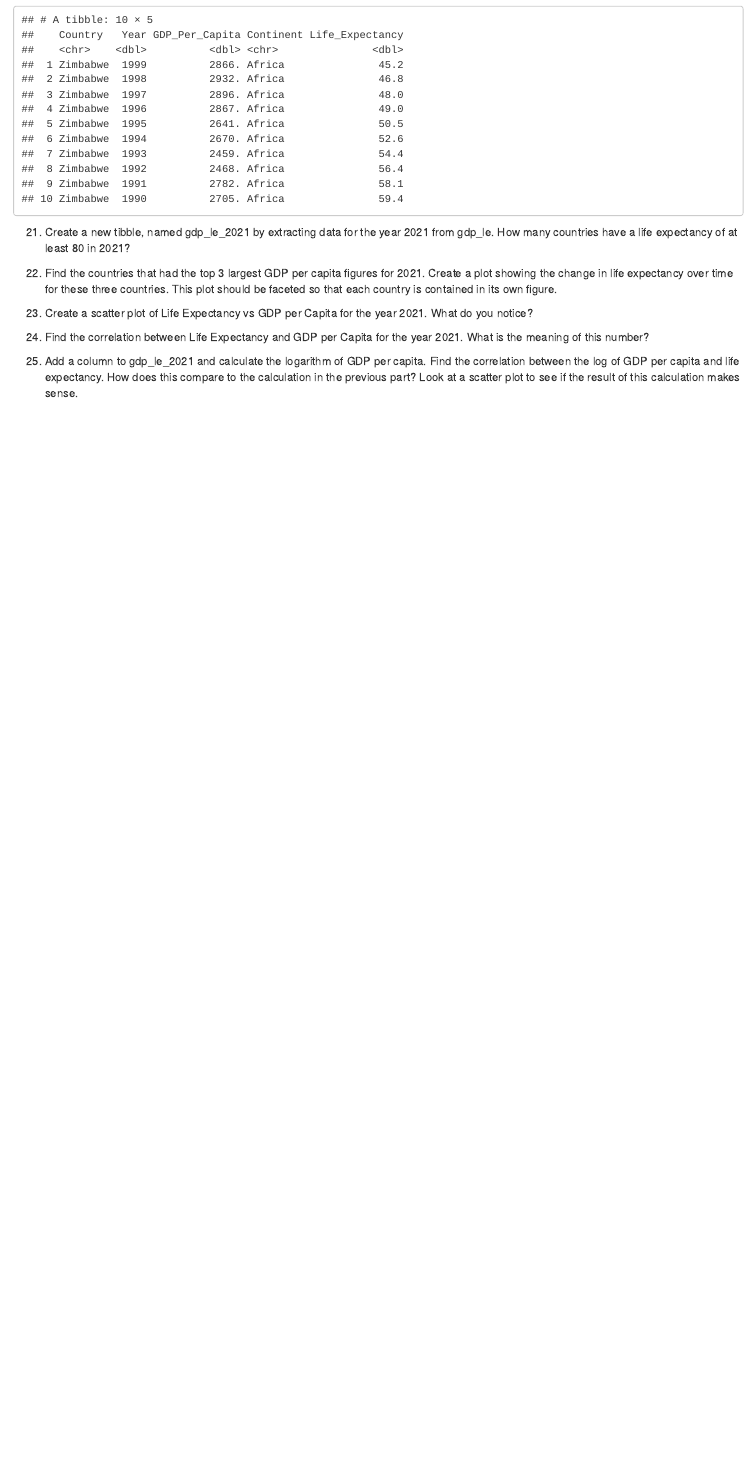
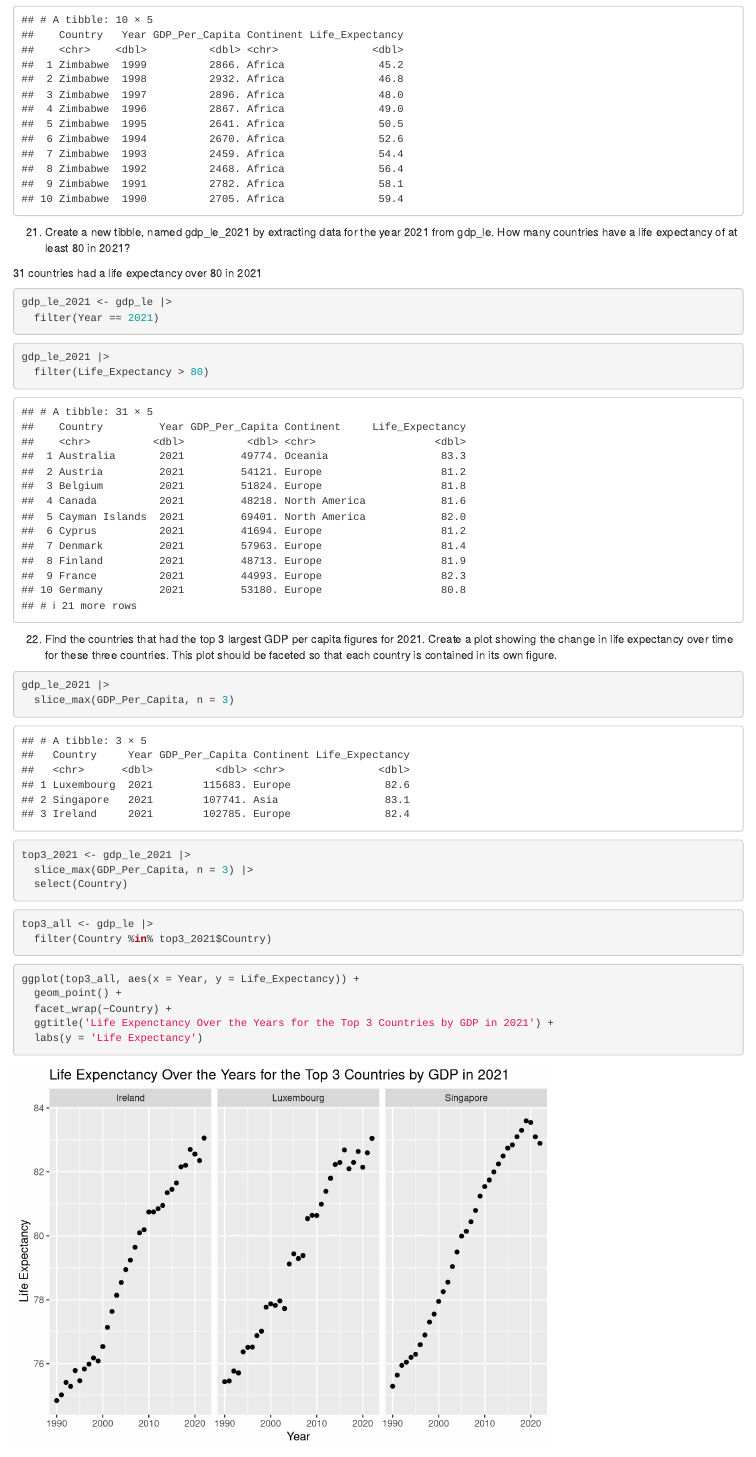
Before and after one commit to nss-data-science-cohort-8/tidyverse-un-vickitaylor, an R Markdown document (notebooks/tidyverse_gdp.Rmd): the page in a window 1100 px wide, from 9260 px down. Rendered offline with R 4.5, knitr and Pandoc, with nearby package versions; common packages that the code uses without loading them are loaded.

Commit message:
thru question 23

````diff
--- a/notebooks/tidyverse_gdp.Rmd
+++ b/notebooks/tidyverse_gdp.Rmd
@@ -259,9 +259,60 @@ slice_tail(gdp_le, n = 10)
 
 21) Create a new tibble, named gdp_le_2021 by extracting data for the year 2021 from gdp_le. How many countries have a life expectancy of at least 80 in 2021?
 
+31 countries had a life expectancy over 80 in 2021
+
+```{r}
+gdp_le_2021 <- gdp_le |>
+  filter(Year == 2021)
+```
+
+
+```{r}
+gdp_le_2021 |>
+  filter(Life_Expectancy > 80)
+```
+
+
 22) Find the countries that had the top 3 largest GDP per capita figures for 2021. Create a plot showing the change in life expectancy over time for these three countries. This plot should be faceted so that each country is contained in its own figure.
 
+```{r}
+gdp_le_2021 |>
+  slice_max(GDP_Per_Capita, n = 3)
+```
+
+```{r}
+top3_2021 <- gdp_le_2021 |>
+  slice_max(GDP_Per_Capita, n = 3) |>
+  select(Country)
+```
+
+
+```{r}
+top3_all <- gdp_le |>
+  filter(Country %in% top3_2021$Country)
+```
+
+
+```{r}
+ggplot(top3_all, aes(x = Year, y = Life_Expectancy)) +
+  geom_point() +
+  facet_wrap(~Country) +
+  ggtitle('Life Expenctancy Over the Years for the Top 3 Countries by GDP in 2021') +
+  labs(y = 'Life Expectancy')
+```
+
+
+
 23) Create a scatter plot of Life Expectancy vs GDP per Capita for the year 2021. What do you notice?
+
+```{r}
+ggplot(gdp_le_2021, aes(x = Life_Expectancy, y = GDP_Per_Capita, color = Continent)) +
+  geom_point()+
+  ggtitle('2021 Life Expenctancy vs GDP per Capita') +
+  labs(x= 'Life Expectancy', y = 'GDP per Capita')
+```
+
+
 
 24) Find the correlation between Life Expectancy and GDP per Capita for the year 2021. What is the meaning of this number?
 
````
Also changed, not shown: notebooks/tidyverse_gdp.nb.html.
